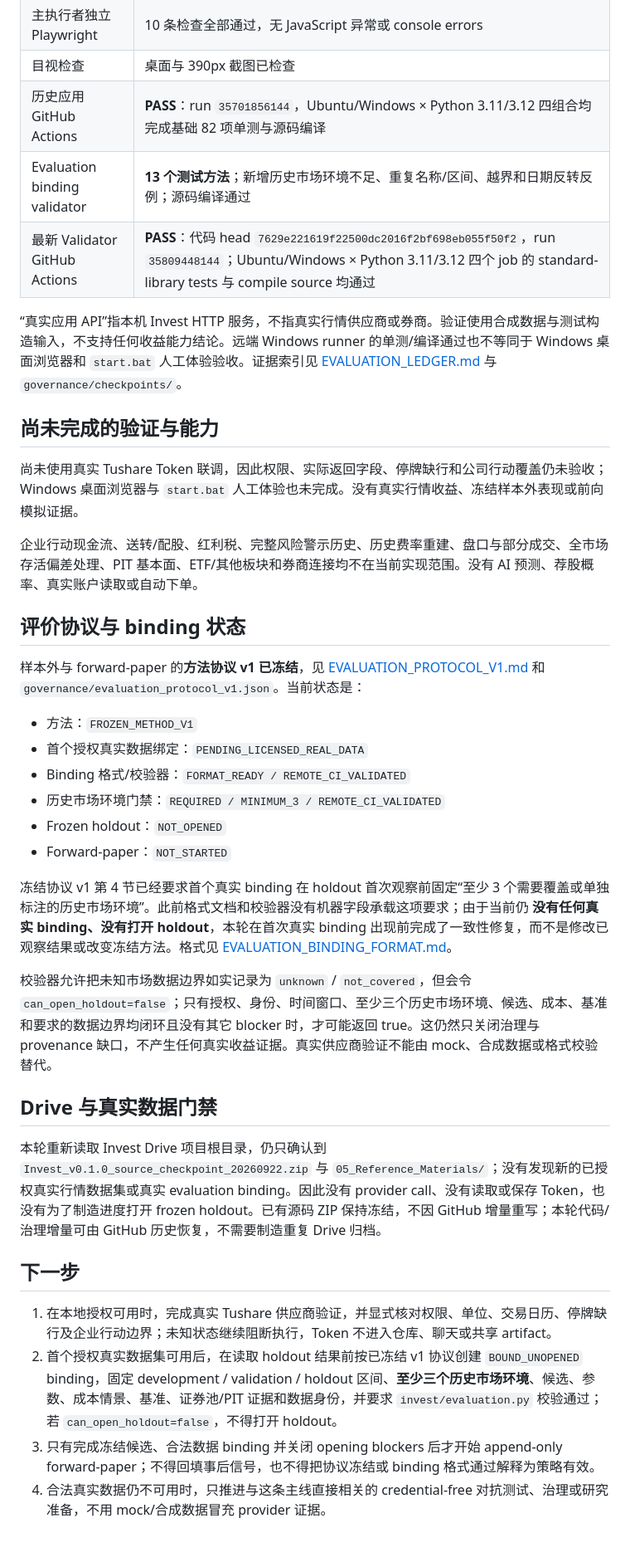
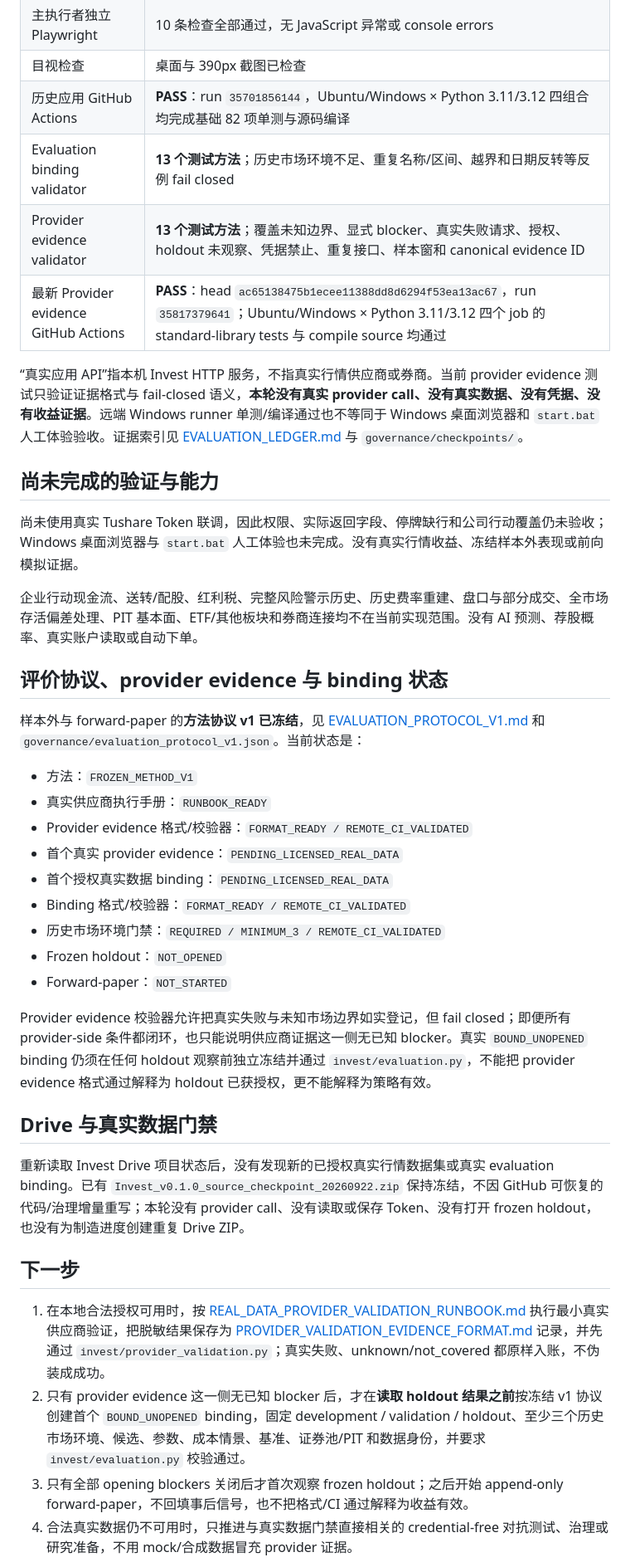
Before and after one commit to Jvust1/Invest, a Markdown page: docs/CURRENT_STATE.md, the part around one of its changes. Shown at 83% size. Drawn GitHub-style; blank space fills up the shorter version.

Commit message:
docs: record provider evidence validator CI

```diff
--- a/docs/CURRENT_STATE.md
+++ b/docs/CURRENT_STATE.md
@@ -44,10 +46,11 @@
 | 主执行者独立 Playwright | 10 条检查全部通过，无 JavaScript 异常或 console errors |
 | 目视检查 | 桌面与 390px 截图已检查 |
 | 历史应用 GitHub Actions | **PASS**：run `35701856144`，Ubuntu/Windows × Python 3.11/3.12 四组合均完成基础 82 项单测与源码编译 |
-| Evaluation binding validator | **13 个测试方法**；新增历史市场环境不足、重复名称/区间、越界和日期反转反例；源码编译通过 |
-| 最新 Validator GitHub Actions | **PASS**：代码 head `7629e221619f22500dc2016f2bf698eb055f50f2`，run `35809448144`；Ubuntu/Windows × Python 3.11/3.12 四个 job 的 standard-library tests 与 compile source 均通过 |
+| Evaluation binding validator | **13 个测试方法**；历史市场环境不足、重复名称/区间、越界和日期反转等反例 fail closed |
+| Provider evidence validator | **13 个测试方法**；覆盖未知边界、显式 blocker、真实失败请求、授权、holdout 未观察、凭据禁止、重复接口、样本窗和 canonical evidence ID |
+| 最新 Provider evidence GitHub Actions | **PASS**：head `ac65138475b1ecee11388dd8d6294f53ea13ac67`，run `35817379641`；Ubuntu/Windows × Python 3.11/3.12 四个 job 的 standard-library tests 与 compile source 均通过 |
 
-“真实应用 API”指本机 Invest HTTP 服务，不指真实行情供应商或券商。验证使用合成数据与测试构造输入，不支持任何收益能力结论。远端 Windows runner 的单测/编译通过也不等同于 Windows 桌面浏览器和 `start.bat` 人工体验验收。证据索引见 [EVALUATION_LEDGER.md](EVALUATION_LEDGER.md) 与 `governance/checkpoints/`。
+“真实应用 API”指本机 Invest HTTP 服务，不指真实行情供应商或券商。当前 provider evidence 测试只验证证据格式与 fail-closed 语义，**本轮没有真实 provider call、没有真实数据、没有凭据、没有收益证据**。远端 Windows runner 单测/编译通过也不等同于 Windows 桌面浏览器和 `start.bat` 人工体验验收。证据索引见 [EVALUATION_LEDGER.md](EVALUATION_LEDGER.md) 与 `governance/checkpoints/`。
 
 ## 尚未完成的验证与能力
 
@@ -55,29 +58,30 @@
 
 企业行动现金流、送转/配股、红利税、完整风险警示历史、历史费率重建、盘口与部分成交、全市场存活偏差处理、PIT 基本面、ETF/其他板块和券商连接均不在当前实现范围。没有 AI 预测、荐股概率、真实账户读取或自动下单。
 
-## 评价协议与 binding 状态
+## 评价协议、provider evidence 与 binding 状态
 
 样本外与 forward-paper 的**方法协议 v1 已冻结**，见 [EVALUATION_PROTOCOL_V1.md](EVALUATION_PROTOCOL_V1.md) 和 `governance/evaluation_protocol_v1.json`。当前状态是：
 
 - 方法：`FROZEN_METHOD_V1`
-- 首个授权真实数据绑定：`PENDING_LICENSED_REAL_DATA`
+- 真实供应商执行手册：`RUNBOOK_READY`
+- Provider evidence 格式/校验器：`FORMAT_READY / REMOTE_CI_VALIDATED`
+- 首个真实 provider evidence：`PENDING_LICENSED_REAL_DATA`
+- 首个授权真实数据 binding：`PENDING_LICENSED_REAL_DATA`
 - Binding 格式/校验器：`FORMAT_READY / REMOTE_CI_VALIDATED`
 - 历史市场环境门禁：`REQUIRED / MINIMUM_3 / REMOTE_CI_VALIDATED`
 - Frozen holdout：`NOT_OPENED`
 - Forward-paper：`NOT_STARTED`
 
-冻结协议 v1 第 4 节已经要求首个真实 binding 在 holdout 首次观察前固定“至少 3 个需要覆盖或单独标注的历史市场环境”。此前格式文档和校验器没有机器字段承载这项要求；由于当前仍 **没有任何真实 binding、没有打开 holdout**，本轮在首次真实 binding 出现前完成了一致性修复，而不是修改已观察结果或改变冻结方法。格式见 [EVALUATION_BINDING_FORMAT.md](EVALUATION_BINDING_FORMAT.md)。
-
-校验器允许把未知市场数据边界如实记录为 `unknown` / `not_covered`，但会令 `can_open_holdout=false`；只有授权、身份、时间窗口、至少三个历史市场环境、候选、成本、基准和要求的数据边界均闭环且没有其它 blocker 时，才可能返回 true。这仍然只关闭治理与 provenance 缺口，不产生任何真实收益证据。真实供应商验证不能由 mock、合成数据或格式校验替代。
+Provider evidence 校验器允许把真实失败与未知市场边界如实登记，但 fail closed；即便所有 provider-side 条件都闭环，也只能说明供应商证据这一侧无已知 blocker。真实 `BOUND_UNOPENED` binding 仍须在任何 holdout 观察前独立冻结并通过 `invest/evaluation.py`，不能把 provider evidence 格式通过解释为 holdout 已获授权，更不能解释为策略有效。
 
 ## Drive 与真实数据门禁
 
-本轮重新读取 Invest Drive 项目根目录，仍只确认到 `Invest_v0.1.0_source_checkpoint_20260922.zip` 与 `05_Reference_Materials/`；没有发现新的已授权真实行情数据集或真实 evaluation binding。因此没有 provider call、没有读取或保存 Token，也没有为了制造进度打开 frozen holdout。已有源码 ZIP 保持冻结，不因 GitHub 增量重写；本轮代码/治理增量可由 GitHub 历史恢复，不需要制造重复 Drive 归档。
+重新读取 Invest Drive 项目状态后，没有发现新的已授权真实行情数据集或真实 evaluation binding。已有 `Invest_v0.1.0_source_checkpoint_20260922.zip` 保持冻结，不因 GitHub 可恢复的代码/治理增量重写；本轮没有 provider call、没有读取或保存 Token、没有打开 frozen holdout，也没有为制造进度创建重复 Drive ZIP。
 
 ## 下一步
 
-1. 在本地授权可用时，完成真实 Tushare 供应商验证，并显式核对权限、单位、交易日历、停牌缺行及企业行动边界；未知状态继续阻断执行，Token 不进入仓库、聊天或共享 artifact。
-2. 首个授权真实数据集可用后，在读取 holdout 结果前按已冻结 v1 协议创建 `BOUND_UNOPENED` binding，固定 development / validation / holdout 区间、**至少三个历史市场环境**、候选、参数、成本情景、基准、证券池/PIT 证据和数据身份，并要求 `invest/evaluation.py` 校验通过；若 `can_open_holdout=false`，不得打开 holdout。
-3. 只有完成冻结候选、合法数据 binding 并关闭 opening blockers 后才开始 append-only forward-paper；不得回填事后信号，也不得把协议冻结或 binding 格式通过解释为策略有效。
-4. 合法真实数据仍不可用时，只推进与这条主线直接相关的 credential-free 对抗测试、治理或研究准备，不用 mock/合成数据冒充 provider 证据。
+1. 在本地合法授权可用时，按 [REAL_DATA_PROVIDER_VALIDATION_RUNBOOK.md](REAL_DATA_PROVIDER_VALIDATION_RUNBOOK.md) 执行最小真实供应商验证，把脱敏结果保存为 [PROVIDER_VALIDATION_EVIDENCE_FORMAT.md](PROVIDER_VALIDATION_EVIDENCE_FORMAT.md) 记录，并先通过 `invest/provider_validation.py`；真实失败、unknown/not_covered 都原样入账，不伪装成成功。
+2. 只有 provider evidence 这一侧无已知 blocker 后，才在**读取 holdout 结果之前**按冻结 v1 协议创建首个 `BOUND_UNOPENED` binding，固定 development / validation / holdout、至少三个历史市场环境、候选、参数、成本情景、基准、证券池/PIT 和数据身份，并要求 `invest/evaluation.py` 校验通过。
+3. 只有全部 opening blockers 关闭后才首次观察 frozen holdout；之后开始 append-only forward-paper，不回填事后信号，也不把格式/CI 通过解释为收益有效。
+4. 合法真实数据仍不可用时，只推进与真实数据门禁直接相关的 credential-free 对抗测试、治理或研究准备，不用 mock/合成数据冒充 provider 证据。
 
```
Also changed, not shown: other parts of docs/CURRENT_STATE.md (+7 -5 lines).
